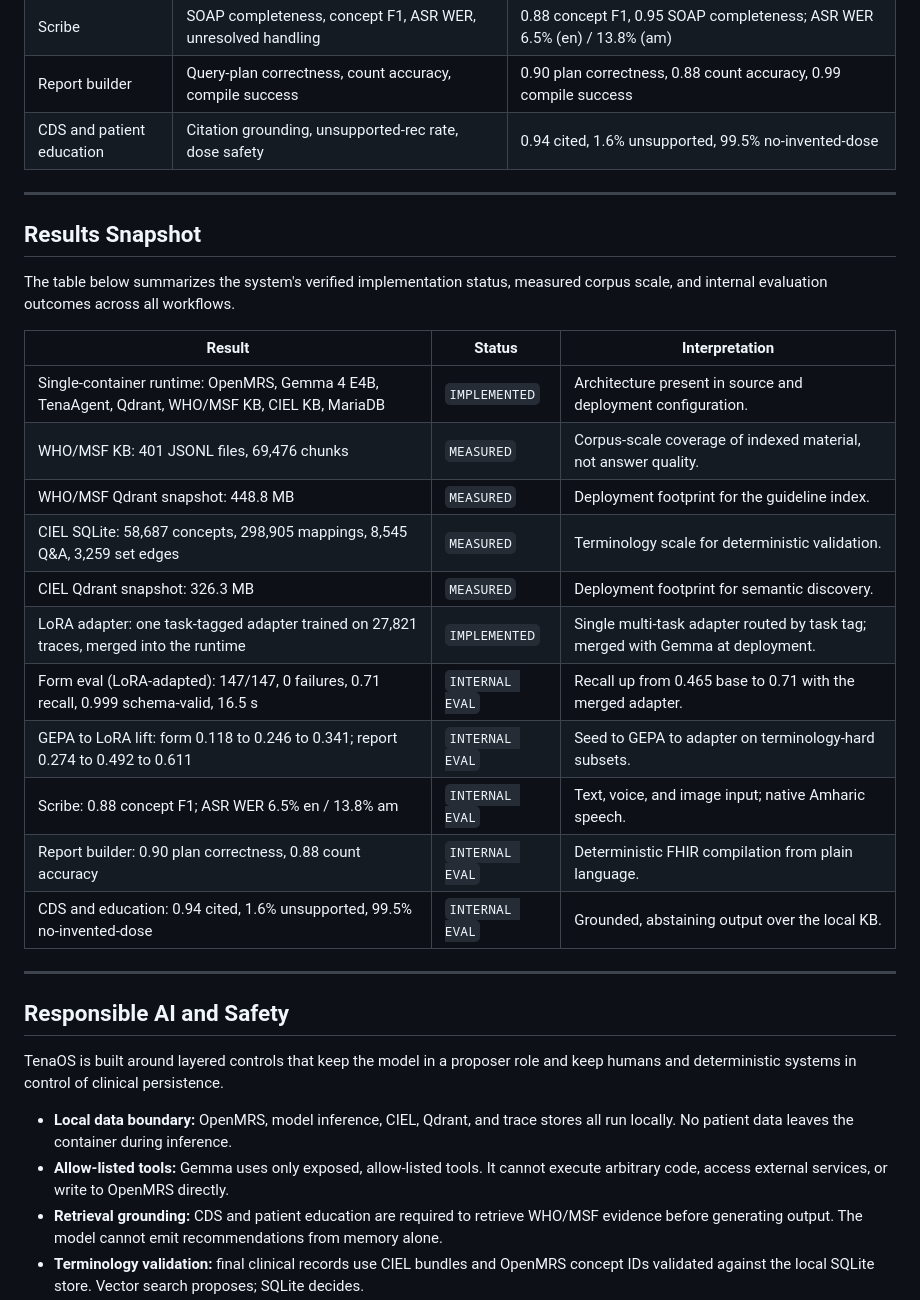
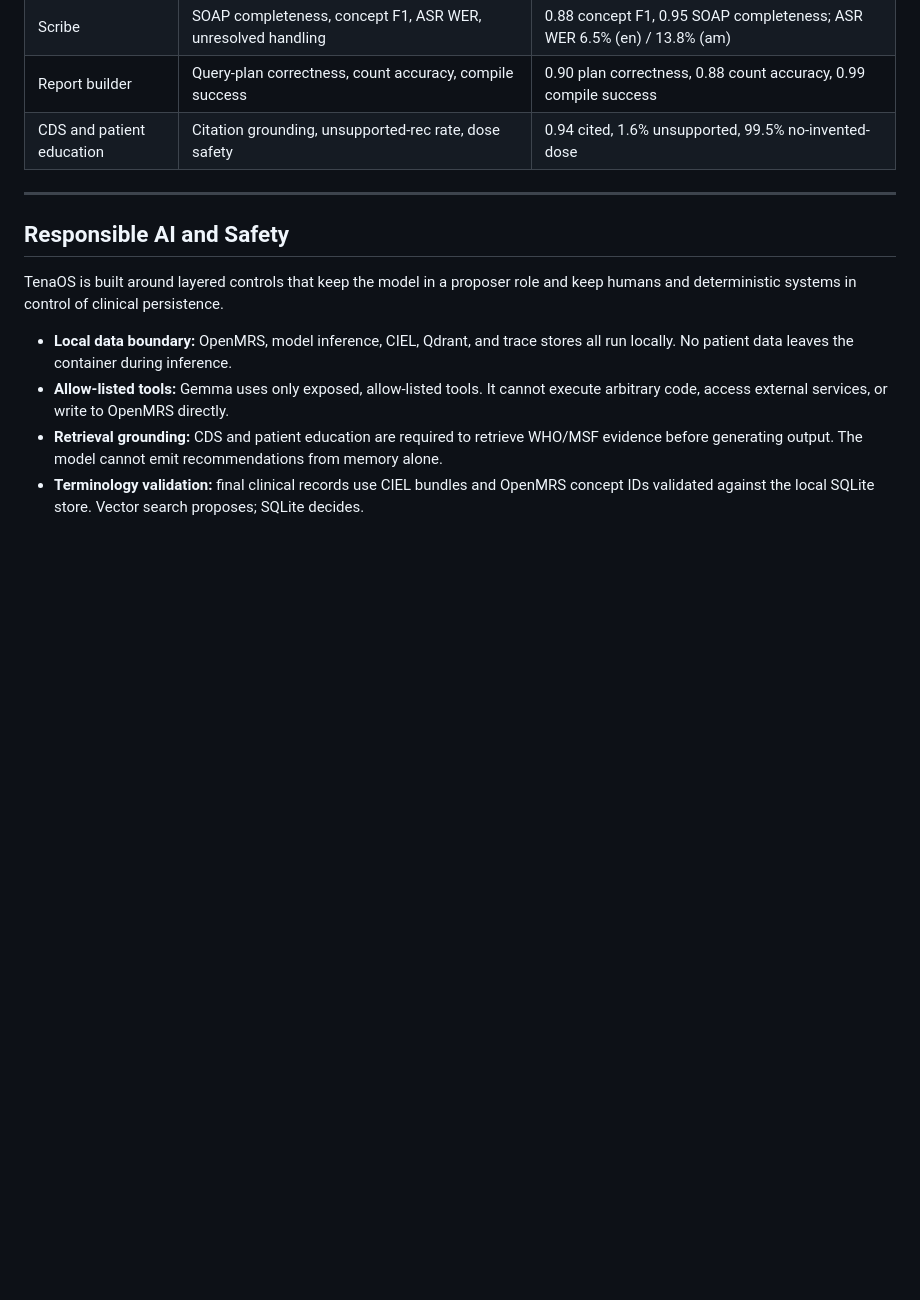
Before and after one commit to brookyale0512/TenaOS, a Markdown page: README.md, the part around one of its changes. Rendered like a GitHub page; blank space fills up the shorter version.

```diff
--- a/README.md
+++ b/README.md
@@ -402,26 +459,6 @@ The evaluation separates technical verification from clinical validation. Result
 | Scribe | SOAP completeness, concept F1, ASR WER, unresolved handling | 0.88 concept F1, 0.95 SOAP completeness; ASR WER 6.5% (en) / 13.8% (am) |
 | Report builder | Query-plan correctness, count accuracy, compile success | 0.90 plan correctness, 0.88 count accuracy, 0.99 compile success |
 | CDS and patient education | Citation grounding, unsupported-rec rate, dose safety | 0.94 cited, 1.6% unsupported, 99.5% no-invented-dose |
-
----
-
-## Results Snapshot
-
-The table below summarizes the system's verified implementation status, measured corpus scale, and internal evaluation outcomes across all workflows.
-
-| Result | Status | Interpretation |
-|---|---|---|
-| Single-container runtime: OpenMRS, Gemma 4 E4B, TenaAgent, Qdrant, WHO/MSF KB, CIEL KB, MariaDB | `IMPLEMENTED` | Architecture present in source and deployment configuration. |
-| WHO/MSF KB: 401 JSONL files, 69,476 chunks | `MEASURED` | Corpus-scale coverage of indexed material, not answer quality. |
-| WHO/MSF Qdrant snapshot: 448.8 MB | `MEASURED` | Deployment footprint for the guideline index. |
-| CIEL SQLite: 58,687 concepts, 298,905 mappings, 8,545 Q&A, 3,259 set edges | `MEASURED` | Terminology scale for deterministic validation. |
-| CIEL Qdrant snapshot: 326.3 MB | `MEASURED` | Deployment footprint for semantic discovery. |
-| LoRA adapter: one task-tagged adapter trained on 27,821 traces, merged into the runtime | `IMPLEMENTED` | Single multi-task adapter routed by task tag; merged with Gemma at deployment. |
-| Form eval (LoRA-adapted): 147/147, 0 failures, 0.71 recall, 0.999 schema-valid, 16.5 s | `INTERNAL EVAL` | Recall up from 0.465 base to 0.71 with the merged adapter. |
-| GEPA to LoRA lift: form 0.118 to 0.246 to 0.341; report 0.274 to 0.492 to 0.611 | `INTERNAL EVAL` | Seed to GEPA to adapter on terminology-hard subsets. |
-| Scribe: 0.88 concept F1; ASR WER 6.5% en / 13.8% am | `INTERNAL EVAL` | Text, voice, and image input; native Amharic speech. |
-| Report builder: 0.90 plan correctness, 0.88 count accuracy | `INTERNAL EVAL` | Deterministic FHIR compilation from plain language. |
-| CDS and education: 0.94 cited, 1.6% unsupported, 99.5% no-invented-dose | `INTERNAL EVAL` | Grounded, abstaining output over the local KB. |
 
 ---
 
```
Also changed, not shown: other parts of README.md (+78 -21 lines).
